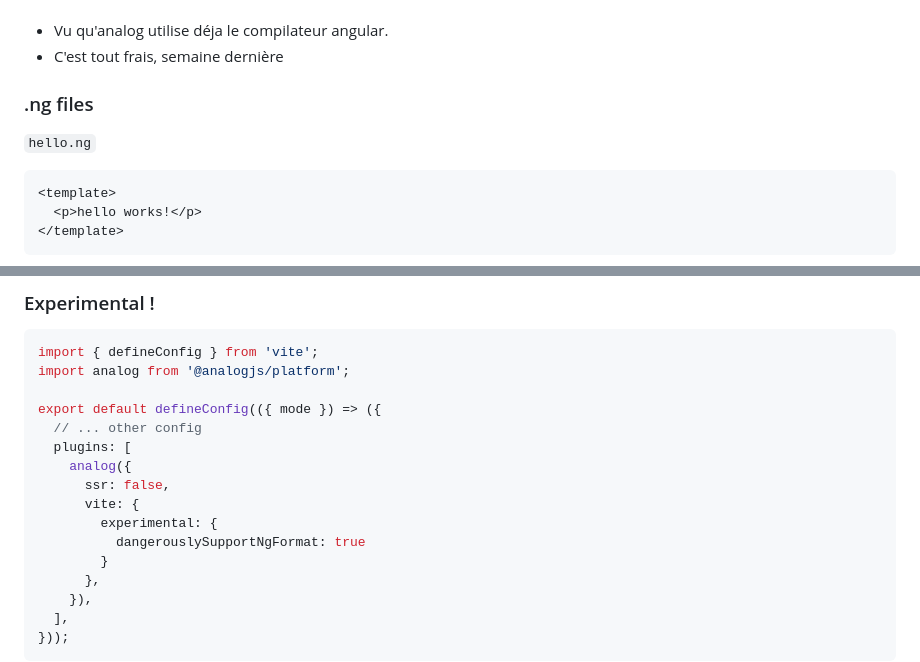
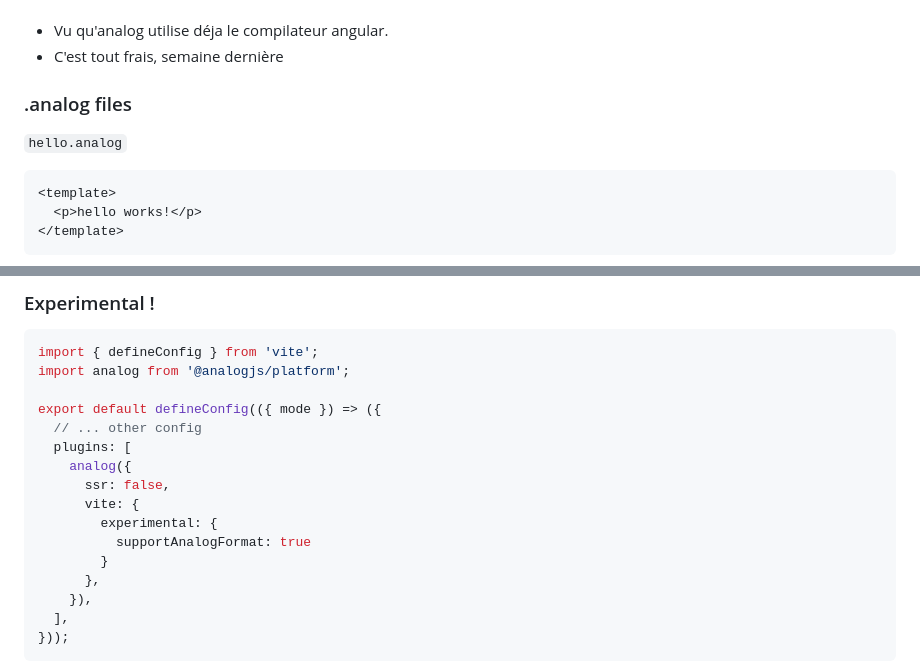
Before and after one commit to b-legrand/analogjs-the-angular-meta-framework, a Markdown page: public/analogjs-the-angular-meta-framework.md, 2 parts joined by grey strips. Drawn GitHub-style.

Commit message:
feat: align content with latest docs

````diff
--- a/public/analogjs-the-angular-meta-framework.md
+++ b/public/analogjs-the-angular-meta-framework.md
@@ -492,8 +492,8 @@ new component authoring format
 - C'est tout frais, semaine dernière
 
 
-### .ng files
-`hello.ng`
+### .analog files
+`hello.analog`
 ```html
 <template>
   <p>hello works!</p>
@@ -620,7 +620,7 @@ export default defineConfig(({ mode }) => ({
       ssr: false,
       vite: {
         experimental: {
-          dangerouslySupportNgFormat: true
+          supportAnalogFormat: true
         }
       },
     }),
````
